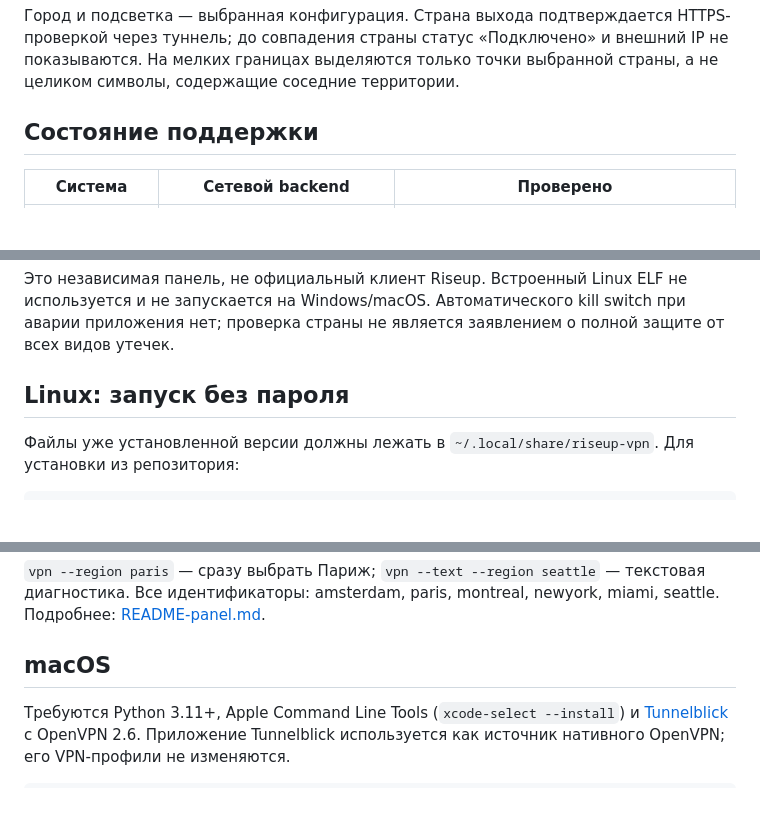
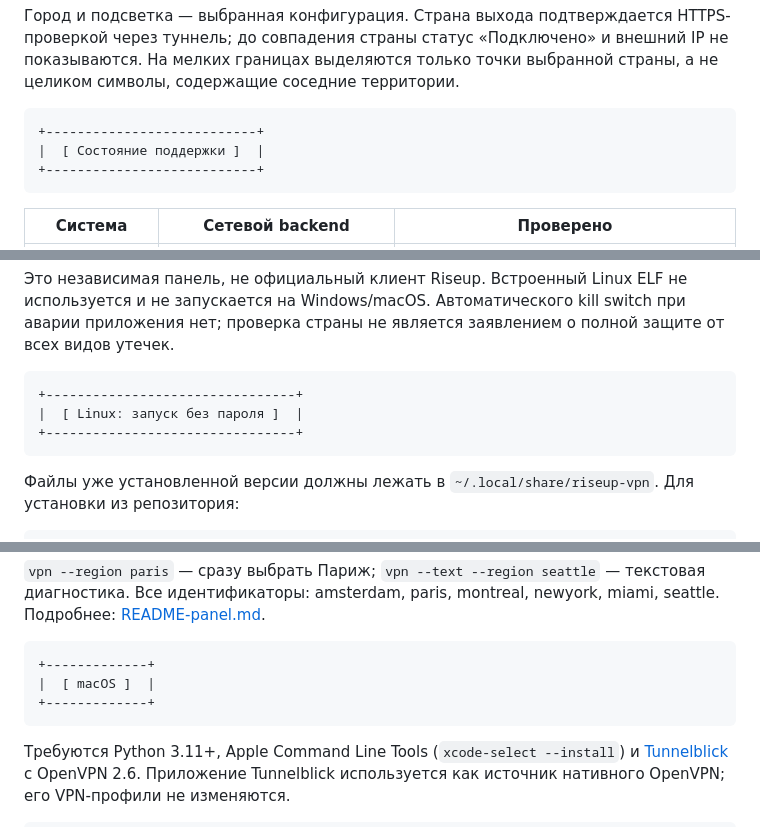
Before and after one commit to user9x21imi/tvpn, a Markdown page: README.md, 3 parts joined by grey strips. Drawn GitHub-style; blank space fills up the shorter version.

````diff
--- a/README.md
+++ b/README.md
@@ -27,7 +48,11 @@ HTTPS-проверкой через туннель; до совпадения с
 и внешний IP не показываются. На мелких границах выделяются только точки
 выбранной страны, а не целиком символы, содержащие соседние территории.
 
-## Состояние поддержки
+```text
++---------------------------+
+|  [ Состояние поддержки ]  |
++---------------------------+
+```
 
 | Система | Сетевой backend | Проверено |
 |---|---|---|
@@ -40,7 +65,11 @@ HTTPS-проверкой через туннель; до совпадения с
 kill switch при аварии приложения нет; проверка страны не является
 заявлением о полной защите от всех видов утечек.
 
-## Linux: запуск без пароля
+```text
++--------------------------------+
+|  [ Linux: запуск без пароля ]  |
++--------------------------------+
+```
 
 Файлы уже установленной версии должны лежать в `~/.local/share/riseup-vpn`.
 Для установки из репозитория:
@@ -77,7 +106,11 @@ alias VPN='bash "$HOME/.local/share/riseup-vpn/Riseup-Amsterdam-SteamDeck.sh"'
 текстовая диагностика. Все идентификаторы: amsterdam, paris, montreal,
 newyork, miami, seattle. Подробнее: [README-panel.md](README-panel.md).
 
-## macOS
+```text
++-------------+
+|  [ macOS ]  |
++-------------+
+```
 
 Требуются Python 3.11+, Apple Command Line Tools (`xcode-select --install`)
 и [Tunnelblick](https://tunnelblick.net/) с OpenVPN 2.6. Приложение Tunnelblick
````
Also changed, not shown: other parts of README.md (+45 -3 lines), README-panel.md (+21 -5 lines), SOURCES.md (+13 -3 lines), assets/social-preview.png, 1 other file.
